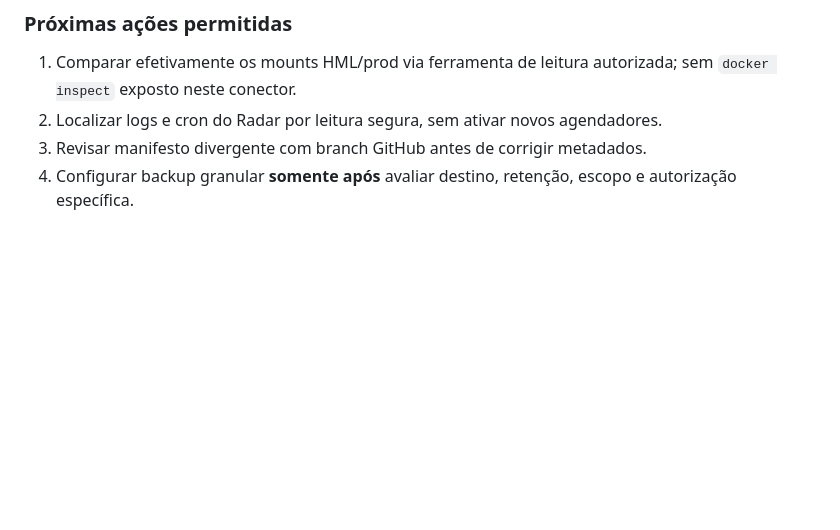
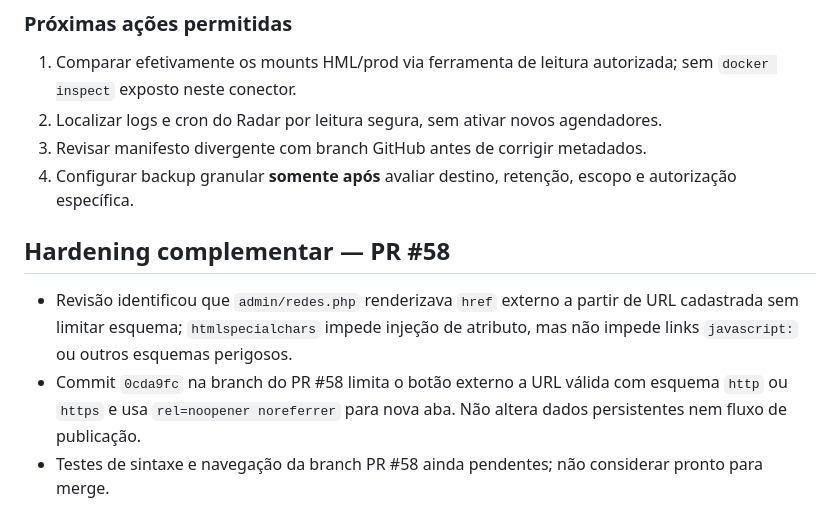
Before and after one commit to cschibelsky-star/TVSUMARE_ENTERPRISE, a Markdown page: docs/AUDITORIA-ESTRUTURAL-2026-11-07.md, the part around the change. GitHub-like rendering; blank space fills up the shorter version.

Commit message:
docs: track social external URL scheme hardening in PR 58

```diff
--- a/docs/AUDITORIA-ESTRUTURAL-2026-11-07.md
+++ b/docs/AUDITORIA-ESTRUTURAL-2026-11-07.md
@@ -127,3 +127,8 @@ Exigir evidência read-only do equivalente a `docker inspect --format '{{json .M
 2. Localizar logs e cron do Radar por leitura segura, sem ativar novos agendadores.
 3. Revisar manifesto divergente com branch GitHub antes de corrigir metadados.
 4. Configurar backup granular **somente após** avaliar destino, retenção, escopo e autorização específica.
+
+## Hardening complementar — PR #58
+- Revisão identificou que `admin/redes.php` renderizava `href` externo a partir de URL cadastrada sem limitar esquema; `htmlspecialchars` impede injeção de atributo, mas não impede links `javascript:` ou outros esquemas perigosos.
+- Commit `0cda9fc` na branch do PR #58 limita o botão externo a URL válida com esquema `http` ou `https` e usa `rel=noopener noreferrer` para nova aba. Não altera dados persistentes nem fluxo de publicação.
+- Testes de sintaxe e navegação da branch PR #58 ainda pendentes; não considerar pronto para merge.
```
